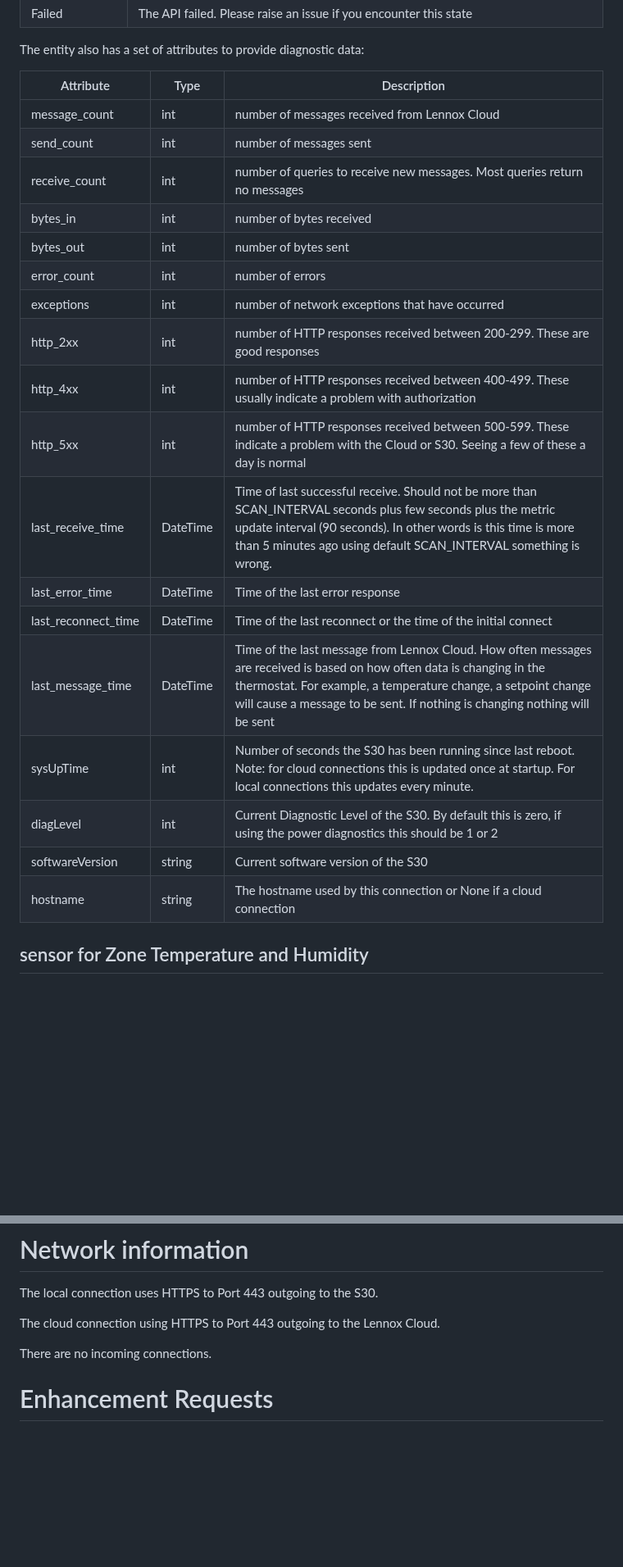
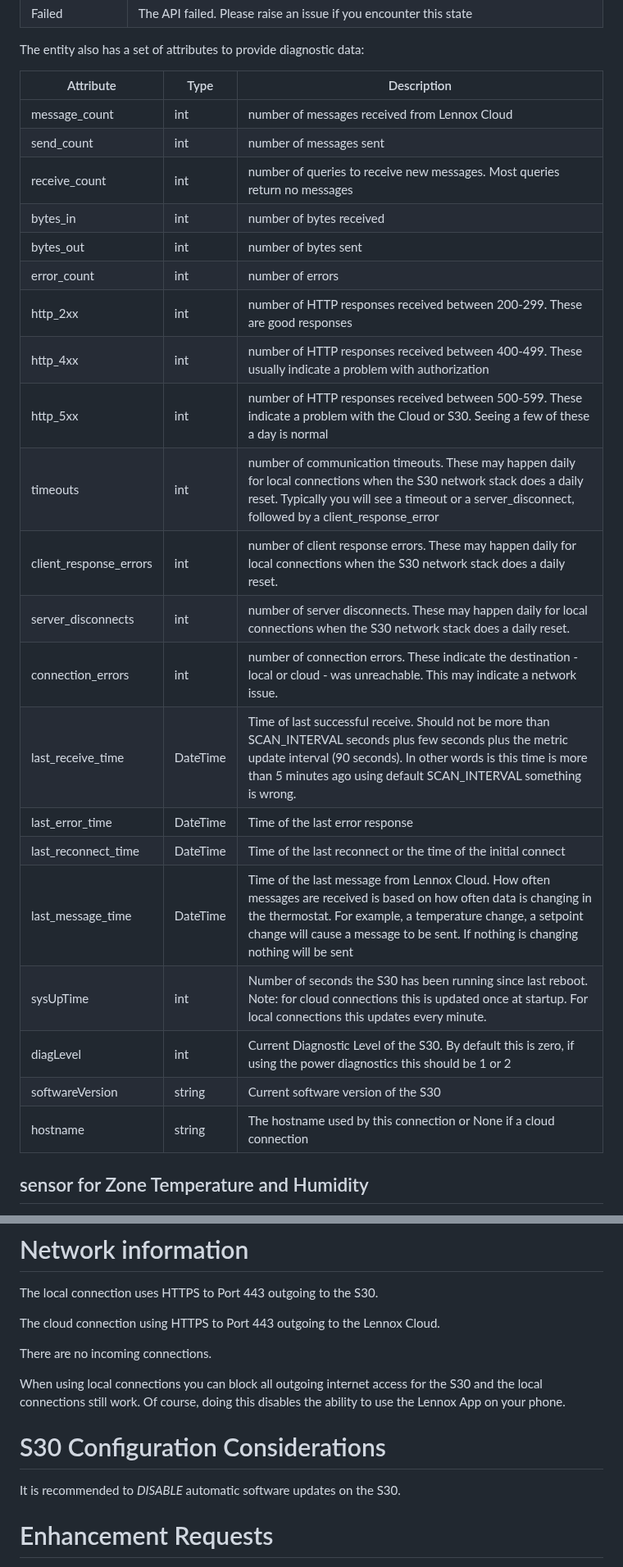
Before and after one commit to PeteRager/lennoxs30, a Markdown page: README.MD, 2 parts joined by grey strips. Shown at 82% size. Rendered like a GitHub page; blank space fills up the shorter version.

```diff
--- a/README.MD
+++ b/README.MD
@@ -206,26 +227,29 @@ first host in the list will use **lennoxs30.state** for backwards compatibility.
 
 The entity also has a set of attributes to provide diagnostic data:
 
-| Attribute           | Type     | Description                                                                                                                                                                                                                                                             |
-| ------------------- | -------- | ----------------------------------------------------------------------------------------------------------------------------------------------------------------------------------------------------------------------------------------------------------------------- |
-| message_count       | int      | number of messages received from Lennox Cloud                                                                                                                                                                                                                           |
-| send_count          | int      | number of messages sent                                                                                                                                                                                                                                                 |
-| receive_count       | int      | number of queries to receive new messages. Most queries return no messages                                                                                                                                                                                              |
-| bytes_in            | int      | number of bytes received                                                                                                                                                                                                                                                |
-| bytes_out           | int      | number of bytes sent                                                                                                                                                                                                                                                    |
-| error_count         | int      | number of errors                                                                                                                                                                                                                                                        |
-| exceptions          | int      | number of network exceptions that have occurred                                                                                                                                                                                                                         |
-| http_2xx            | int      | number of HTTP responses received between 200-299. These are good responses                                                                                                                                                                                             |
-| http_4xx            | int      | number of HTTP responses received between 400-499. These usually indicate a problem with authorization                                                                                                                                                                  |
-| http_5xx            | int      | number of HTTP responses received between 500-599. These indicate a problem with the Cloud or S30. Seeing a few of these a day is normal                                                                                                                                |
-| last_receive_time   | DateTime | Time of last successful receive. Should not be more than SCAN_INTERVAL seconds plus few seconds plus the metric update interval (90 seconds). In other words is this time is more than 5 minutes ago using default SCAN_INTERVAL something is wrong.                    |
-| last_error_time     | DateTime | Time of the last error response                                                                                                                                                                                                                                         |
-| last_reconnect_time | DateTime | Time of the last reconnect or the time of the initial connect                                                                                                                                                                                                           |
-| last_message_time   | DateTime | Time of the last message from Lennox Cloud. How often messages are received is based on how often data is changing in the thermostat. For example, a temperature change, a setpoint change will cause a message to be sent. If nothing is changing nothing will be sent |
-| sysUpTime           | int      | Number of seconds the S30 has been running since last reboot. Note: for cloud connections this is updated once at startup. For local connections this updates every minute.                                                                                             |
-| diagLevel           | int      | Current Diagnostic Level of the S30. By default this is zero, if using the power diagnostics this should be 1 or 2                                                                                                                                                      |
-| softwareVersion     | string   | Current software version of the S30                                                                                                                                                                                                                                     |
-| hostname            | string   | The hostname used by this connection or None if a cloud connection                                                                                                                                                                                                      |
+| Attribute              | Type     | Description                                                                                                                                                                                                                                                             |
+| ---------------------- | -------- | ----------------------------------------------------------------------------------------------------------------------------------------------------------------------------------------------------------------------------------------------------------------------- |
+| message_count          | int      | number of messages received from Lennox Cloud                                                                                                                                                                                                                           |
+| send_count             | int      | number of messages sent                                                                                                                                                                                                                                                 |
+| receive_count          | int      | number of queries to receive new messages. Most queries return no messages                                                                                                                                                                                              |
+| bytes_in               | int      | number of bytes received                                                                                                                                                                                                                                                |
+| bytes_out              | int      | number of bytes sent                                                                                                                                                                                                                                                    |
+| error_count            | int      | number of errors                                                                                                                                                                                                                                                        |
+| http_2xx               | int      | number of HTTP responses received between 200-299. These are good responses                                                                                                                                                                                             |
+| http_4xx               | int      | number of HTTP responses received between 400-499. These usually indicate a problem with authorization                                                                                                                                                                  |
+| http_5xx               | int      | number of HTTP responses received between 500-599. These indicate a problem with the Cloud or S30. Seeing a few of these a day is normal                                                                                                                                |
+| timeouts               | int      | number of communication timeouts. These may happen daily for local connections when the S30 network stack does a daily reset. Typically you will see a timeout or a server_disconnect, followed by a client_response_error                                              |
+| client_response_errors | int      | number of client response errors. These may happen daily for local connections when the S30 network stack does a daily reset.                                                                                                                                           |
+| server_disconnects     | int      | number of server disconnects. These may happen daily for local connections when the S30 network stack does a daily reset.                                                                                                                                               |
+| connection_errors      | int      | number of connection errors. These indicate the destination - local or cloud - was unreachable. This may indicate a network issue.                                                                                                                                      |
+| last_receive_time      | DateTime | Time of last successful receive. Should not be more than SCAN_INTERVAL seconds plus few seconds plus the metric update interval (90 seconds). In other words is this time is more than 5 minutes ago using default SCAN_INTERVAL something is wrong.                    |
+| last_error_time        | DateTime | Time of the last error response                                                                                                                                                                                                                                         |
+| last_reconnect_time    | DateTime | Time of the last reconnect or the time of the initial connect                                                                                                                                                                                                           |
+| last_message_time      | DateTime | Time of the last message from Lennox Cloud. How often messages are received is based on how often data is changing in the thermostat. For example, a temperature change, a setpoint change will cause a message to be sent. If nothing is changing nothing will be sent |
+| sysUpTime              | int      | Number of seconds the S30 has been running since last reboot. Note: for cloud connections this is updated once at startup. For local connections this updates every minute.                                                                                             |
+| diagLevel              | int      | Current Diagnostic Level of the S30. By default this is zero, if using the power diagnostics this should be 1 or 2                                                                                                                                                      |
+| softwareVersion        | string   | Current software version of the S30                                                                                                                                                                                                                                     |
+| hostname               | string   | The hostname used by this connection or None if a cloud connection                                                                                                                                                                                                      |
 
 ## sensor for Zone Temperature and Humidity
 
@@ -454,6 +480,12 @@ The cloud connection using HTTPS to Port 443 outgoing to the Lennox Cloud.
 
 There are no incoming connections.
 
+When using local connections you can block all outgoing internet access for the S30 and the local connections still work. Of course, doing this disables the ability to use the Lennox App on your phone.
+
+# S30 Configuration Considerations
+
+It is recommended to _DISABLE_ automatic software updates on the S30.
+
 # Enhancement Requests
 
 Enhancement requests are welcomed and encouraged. Please log issues for us to track enhancements.
```
Also changed, not shown: other parts of README.MD (+39 -16 lines), doc_images/hacs_1.PNG (added), doc_images/hacs_2.PNG (added), doc_images/hacs_3.PNG (added), doc_images/hacs_4.PNG (added), doc_images/hacs_5.PNG (added), doc_images/hacs_6.PNG (added).
